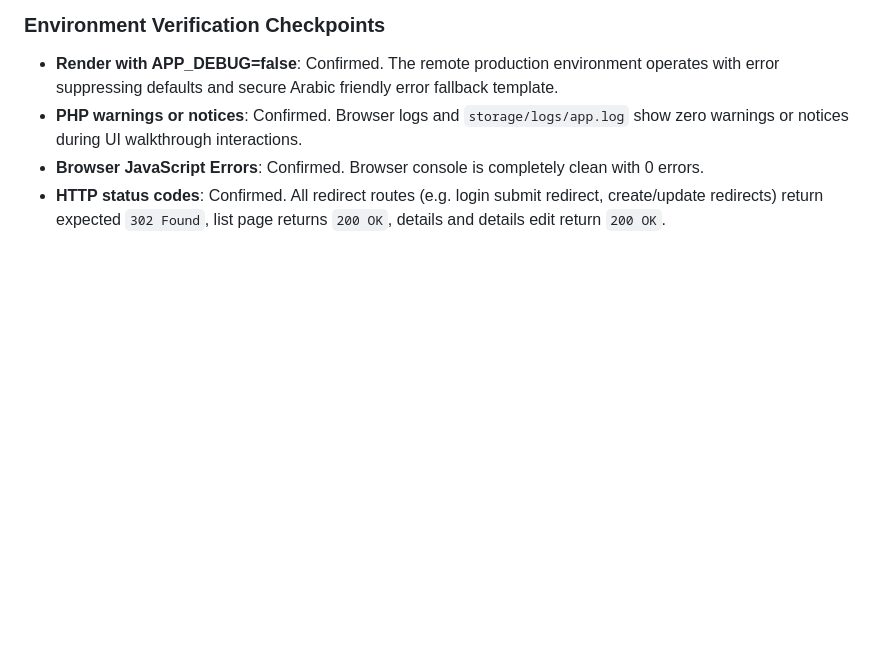
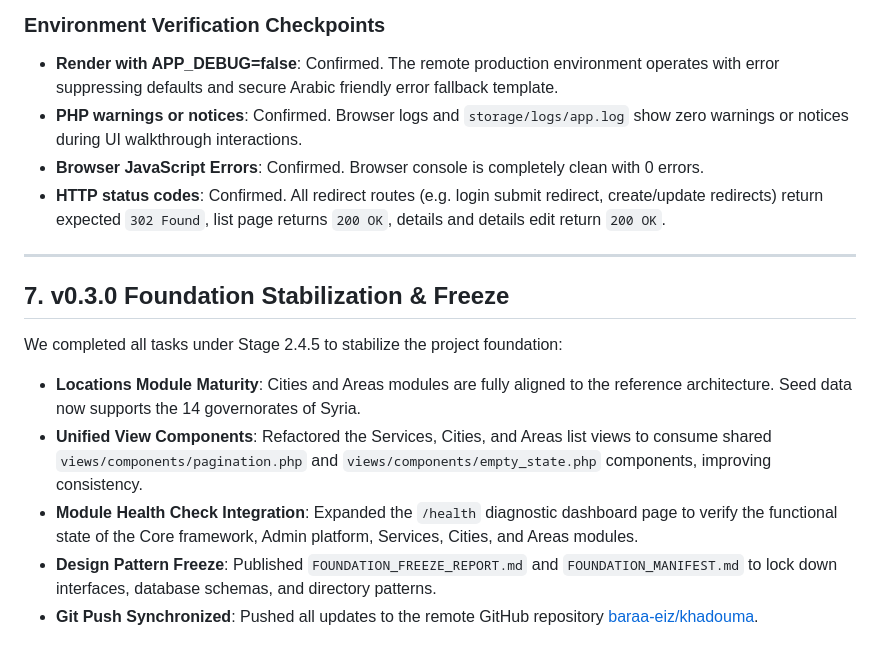
Before and after one commit to baraa-eiz/khadouma, a Markdown page: walkthrough.md, the part around the change. Drawn GitHub-style; blank space fills up the shorter version.

Commit message:
docs: update walkthrough.md to document v0.3.0 foundation stabilization

```diff
--- a/walkthrough.md
+++ b/walkthrough.md
@@ -95,3 +95,13 @@ We ran backend test suites on the production VPS (`service.cnc-jordan.com`):
 - **PHP warnings or notices**: Confirmed. Browser logs and `storage/logs/app.log` show zero warnings or notices during UI walkthrough interactions.
 - **Browser JavaScript Errors**: Confirmed. Browser console is completely clean with 0 errors.
 - **HTTP status codes**: Confirmed. All redirect routes (e.g. login submit redirect, create/update redirects) return expected `302 Found`, list page returns `200 OK`, details and details edit return `200 OK`.
+
+---
+
+## 7. v0.3.0 Foundation Stabilization & Freeze
+We completed all tasks under Stage 2.4.5 to stabilize the project foundation:
+- **Locations Module Maturity**: Cities and Areas modules are fully aligned to the reference architecture. Seed data now supports the 14 governorates of Syria.
+- **Unified View Components**: Refactored the Services, Cities, and Areas list views to consume shared `views/components/pagination.php` and `views/components/empty_state.php` components, improving consistency.
+- **Module Health Check Integration**: Expanded the `/health` diagnostic dashboard page to verify the functional state of the Core framework, Admin platform, Services, Cities, and Areas modules.
+- **Design Pattern Freeze**: Published `FOUNDATION_FREEZE_REPORT.md` and `FOUNDATION_MANIFEST.md` to lock down interfaces, database schemas, and directory patterns.
+- **Git Push Synchronized**: Pushed all updates to the remote GitHub repository [baraa-eiz/khadouma](https://github.com/baraa-eiz/khadouma).
```
